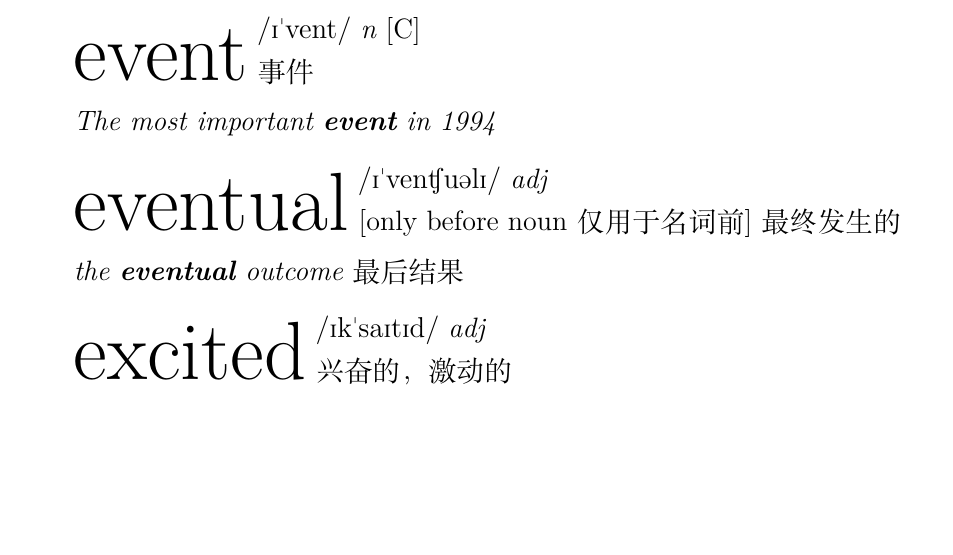
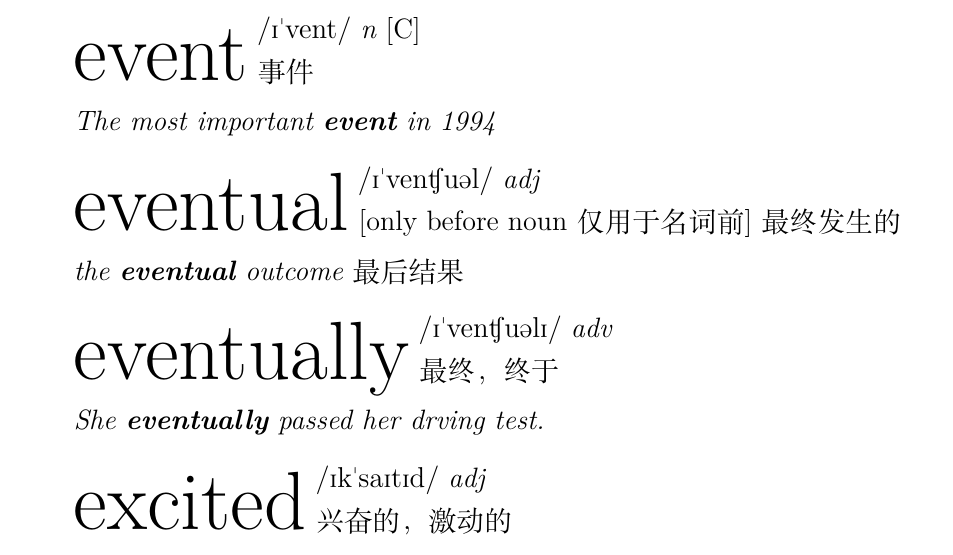
Before and after one commit to Chunhua-takua/Tech, a LaTeX document (latex/words/Important_Words.tex, which reads latex/words/E_part.tex): part of page 3 of 5, cut so that both start at the same text, the shorter picture padded with empty space. Compiled offline with XeLaTeX; a missing font is replaced by an installed copy or a similar font.

Commit message:
eventually

```diff
--- a/latex/words/E_part.tex
+++ b/latex/words/E_part.tex
@@ -15,7 +15,7 @@
 
 \item[] {
     \lettrine{eventual}{}
-    \textipa{/I\textprimstress ven\textteshlig u\textschwa lI/}
+    \textipa{/I\textprimstress ven\textteshlig u\textschwa l/}
     \textit{adj}
     % $\mathrm{[C]}$
     \\
@@ -23,6 +23,18 @@
     最终发生的
 
     \textit{the \textbf{eventual} outcome} 最后结果
+
+}
+
+\item[] {
+    \lettrine{eventually}{}
+    \textipa{/I\textprimstress ven\textteshlig u\textschwa lI/}
+    \textit{adv}
+    % $\mathrm{[C]}$
+    \\
+    最终，终于
+
+    \textit{She \textbf{eventually} passed her drving test.}
 
 }
 
```
